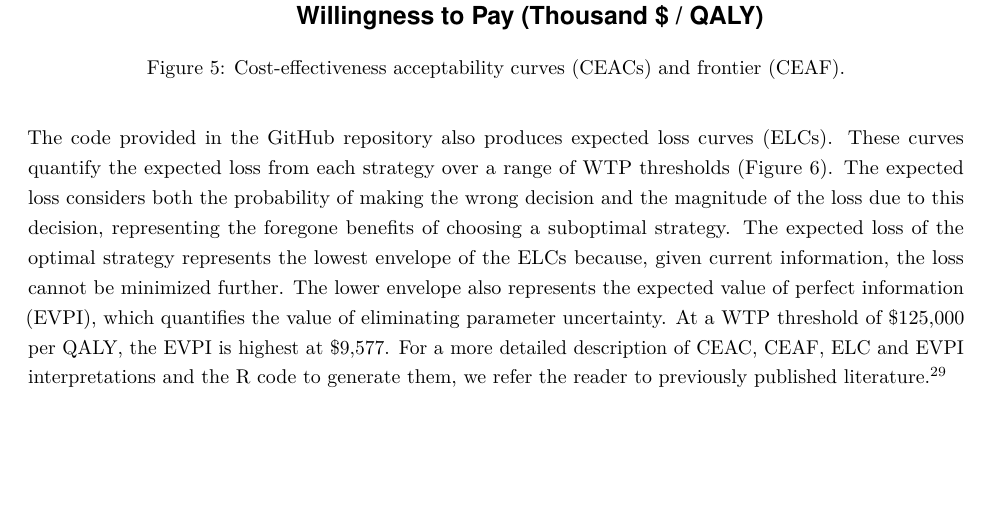
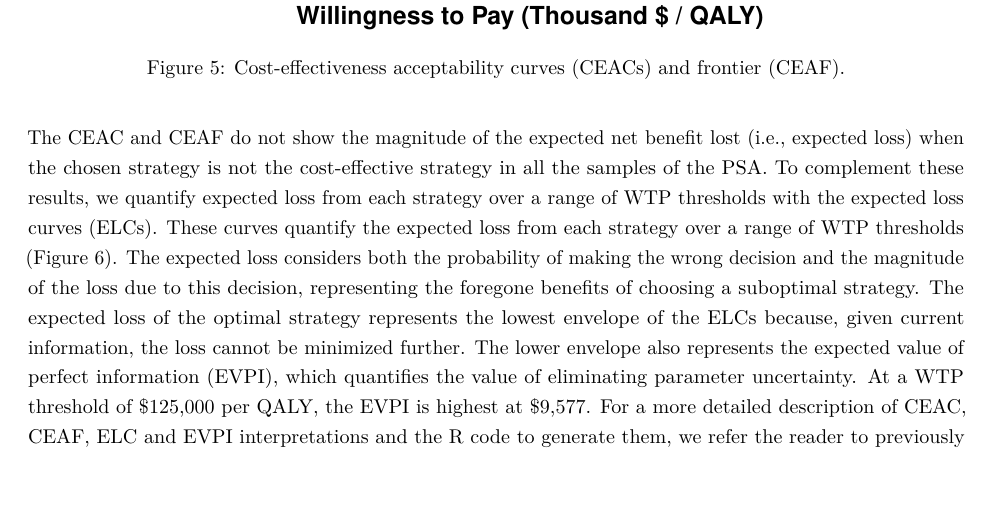
Before and after one commit to DARTH-git/cohort-modeling-tutorial-intro, an R Markdown document (manuscript/cSTM_Tutorial_Intro.Rmd): part of page 21 of 26, cut so that both start at the same text, the shorter picture padded with empty space. The pictures show the output file manuscript/cSTM_Tutorial_Intro.pdf that the author committed with the source.

Commit message:
Update ELC section

````diff
--- a/manuscript/cSTM_Tutorial_Intro.Rmd
+++ b/manuscript/cSTM_Tutorial_Intro.Rmd
@@ -798,7 +798,7 @@ plot(ceac_obj, txtsize = 16, xlim = c(0, NA), n_x_ticks = 14) +
   theme(legend.position = c(0.82, 0.5))
 ```
 
-The code provided in the GitHub repository also produces expected loss curves (ELCs). These curves quantify the expected loss from each strategy over a range of WTP thresholds (Figure \@ref(fig:ELC)). The expected loss considers both the probability of making the wrong decision and the magnitude of the loss due to this decision, representing the foregone benefits of choosing a suboptimal strategy. The expected loss of the optimal strategy represents the lowest envelope of the ELCs because, given current information, the loss cannot be minimized further. The lower envelope also represents the expected value of perfect information (EVPI), which quantifies the value of eliminating parameter uncertainty. At a WTP threshold of `r dollar(subset(elc_obj, On_Frontier == TRUE)[which.max(subset(elc_obj, On_Frontier == TRUE)$Expected_Loss), "WTP"], accuracy = 1)` per QALY, the EVPI is highest at `r dollar(subset(elc_obj, On_Frontier == TRUE)[which.max(subset(elc_obj, On_Frontier == TRUE)$Expected_Loss), "Expected_Loss"], accuracy = 1)`. For a more detailed description of CEAC, CEAF, ELC and EVPI interpretations and the R code to generate them, we refer the reader to previously published literature.[@Alarid-Escudero2019]
+The CEAC and CEAF do not show the magnitude of the expected net benefit lost (i.e., expected loss) when the chosen strategy is not the cost-effective strategy in all the samples of the PSA. To complement these results, we quantify expected loss from each strategy over a range of WTP thresholds with the expected loss curves (ELCs). These curves quantify the expected loss from each strategy over a range of WTP thresholds (Figure \@ref(fig:ELC)). The expected loss considers both the probability of making the wrong decision and the magnitude of the loss due to this decision, representing the foregone benefits of choosing a suboptimal strategy. The expected loss of the optimal strategy represents the lowest envelope of the ELCs because, given current information, the loss cannot be minimized further. The lower envelope also represents the expected value of perfect information (EVPI), which quantifies the value of eliminating parameter uncertainty. At a WTP threshold of `r dollar(subset(elc_obj, On_Frontier == TRUE)[which.max(subset(elc_obj, On_Frontier == TRUE)$Expected_Loss), "WTP"], accuracy = 1)` per QALY, the EVPI is highest at `r dollar(subset(elc_obj, On_Frontier == TRUE)[which.max(subset(elc_obj, On_Frontier == TRUE)$Expected_Loss), "Expected_Loss"], accuracy = 1)`. For a more detailed description of CEAC, CEAF, ELC and EVPI interpretations and the R code to generate them, we refer the reader to previously published literature.[@Alarid-Escudero2019]
 <!-- Strategy SoC has the lowest expected loss for WTP thresholds less than `r dollar(max(subset(elc_obj, On_Frontier == TRUE)[which(subset(elc_obj, On_Frontier == TRUE)$Strategy=="Standard of care"), "WTP"]), accuracy = 1)` per QALY, strategy B has the lowest expected loss for WTP threshold greater than or equal to `r dollar(min(subset(elc_obj, On_Frontier == TRUE)[which(subset(elc_obj, On_Frontier == TRUE)$Strategy=="Strategy B"), "WTP"]), accuracy = 1)` and less than `r dollar(min(subset(elc_obj, On_Frontier == TRUE)[which(subset(elc_obj, On_Frontier == TRUE)$Strategy=="Strategy AB"), "WTP"]), accuracy = 1)`. Strategy AB has the lowest expected loss for WTP threshold greater than or equal to `r dollar(min(subset(elc_obj, On_Frontier == TRUE)[which(subset(elc_obj, On_Frontier == TRUE)$Strategy=="Strategy AB"), "WTP"]), accuracy = 1)` per QALY.  -->
 
 
````
Also changed, not shown: manuscript/cSTM_Tutorial_Intro.pdf, manuscript/cSTM_Tutorial_Intro.tex, manuscript/figs/CE-scatter-1.pdf, manuscript/figs/CEAC-1.pdf, manuscript/figs/ELC-1.pdf, manuscript/figs/Sick-Sicker-CEA-1.pdf, manuscript/figs/Sick-Sicker-Trace-TimeHom-1.pdf, 1 other file.
